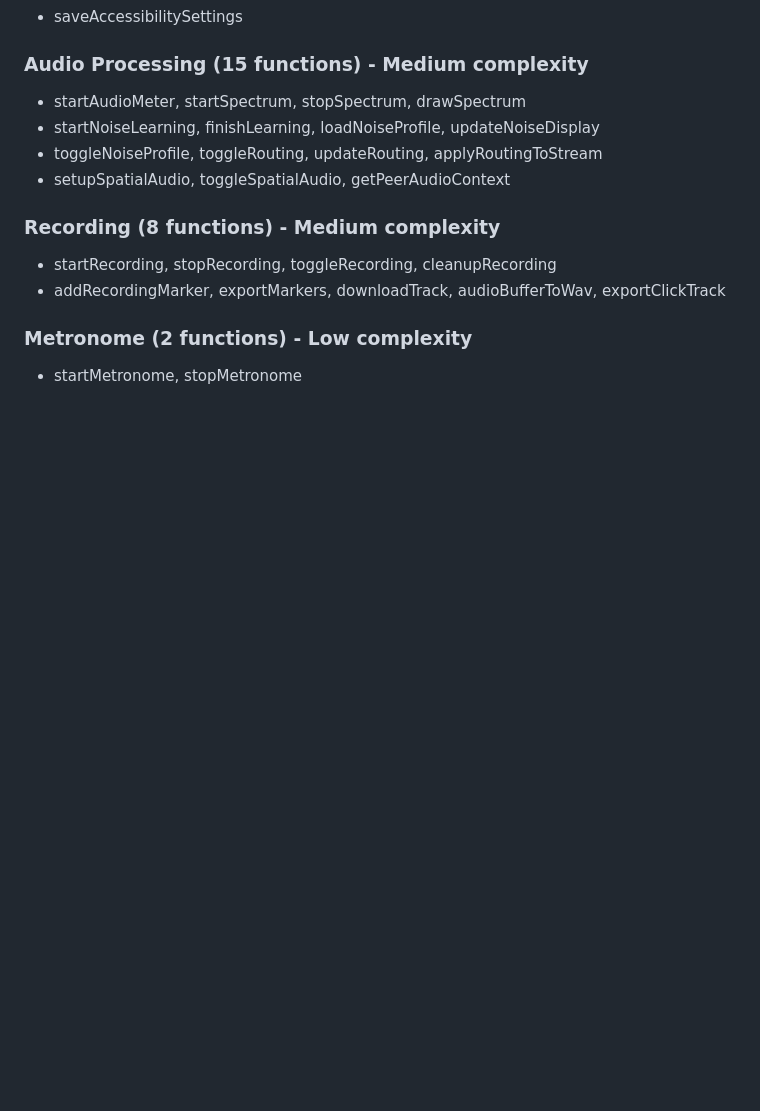
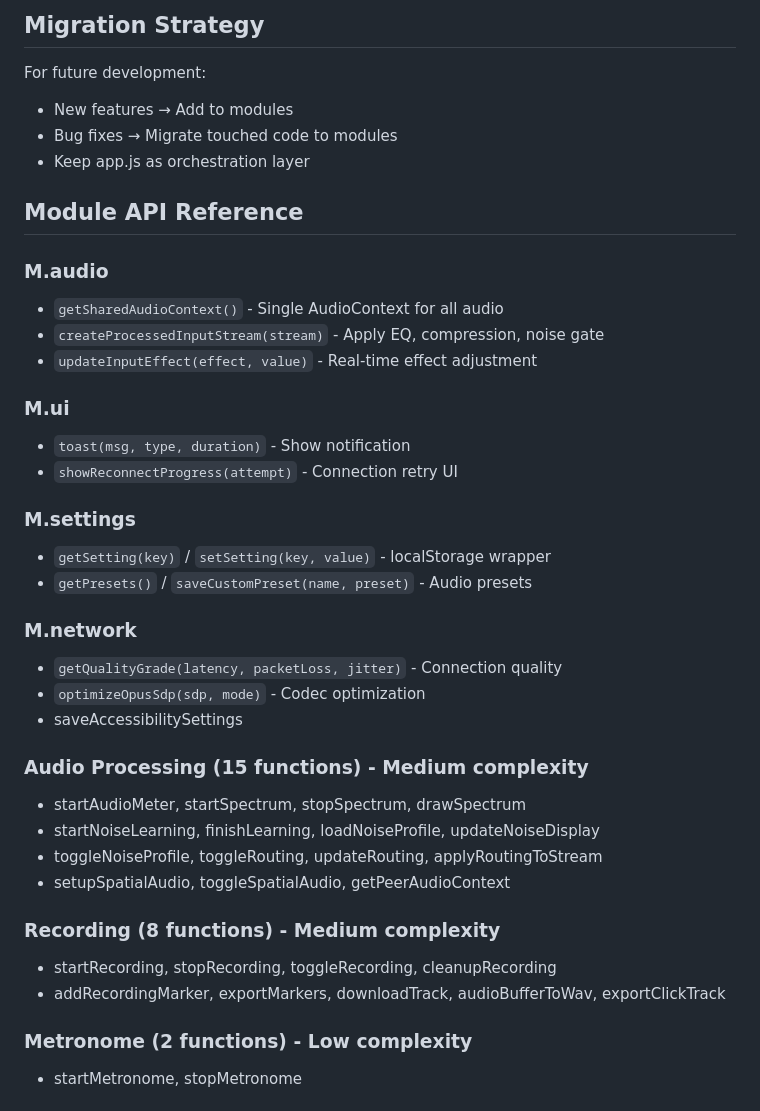
Before and after one commit to haemoolpa-jeon/styx-oss, a Markdown page: docs/MODULE_ARCHITECTURE.md, the part around one of its changes. Drawn GitHub-style; blank space fills up the shorter version.

```diff
--- a/docs/MODULE_ARCHITECTURE.md
+++ b/docs/MODULE_ARCHITECTURE.md
@@ -51,3 +68,28 @@ shared/client/
+## Migration Strategy
+
+For future development:
+- New features → Add to modules
+- Bug fixes → Migrate touched code to modules
+- Keep app.js as orchestration layer
+
+## Module API Reference
+
+### M.audio
+- `getSharedAudioContext()` - Single AudioContext for all audio
+- `createProcessedInputStream(stream)` - Apply EQ, compression, noise gate
+- `updateInputEffect(effect, value)` - Real-time effect adjustment
+
+### M.ui
+- `toast(msg, type, duration)` - Show notification
+- `showReconnectProgress(attempt)` - Connection retry UI
+
+### M.settings
+- `getSetting(key)` / `setSetting(key, value)` - localStorage wrapper
+- `getPresets()` / `saveCustomPreset(name, preset)` - Audio presets
+
+### M.network
+- `getQualityGrade(latency, packetLoss, jitter)` - Connection quality
+- `optimizeOpusSdp(sdp, mode)` - Codec optimization
 - saveAccessibilitySettings
 
 ### Audio Processing (15 functions) - Medium complexity
```
Also changed, not shown: other parts of docs/MODULE_ARCHITECTURE.md (+50 -33 lines).
